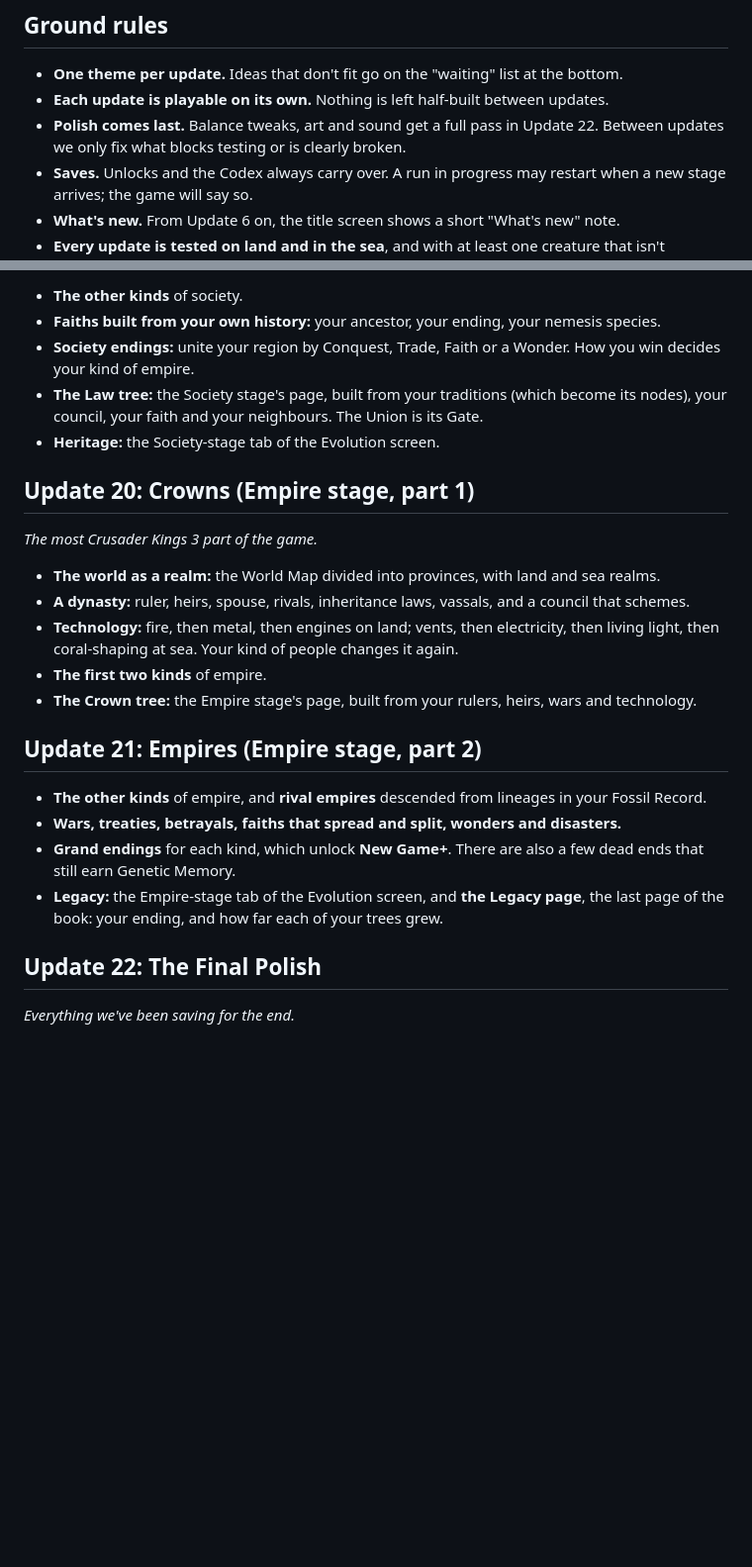
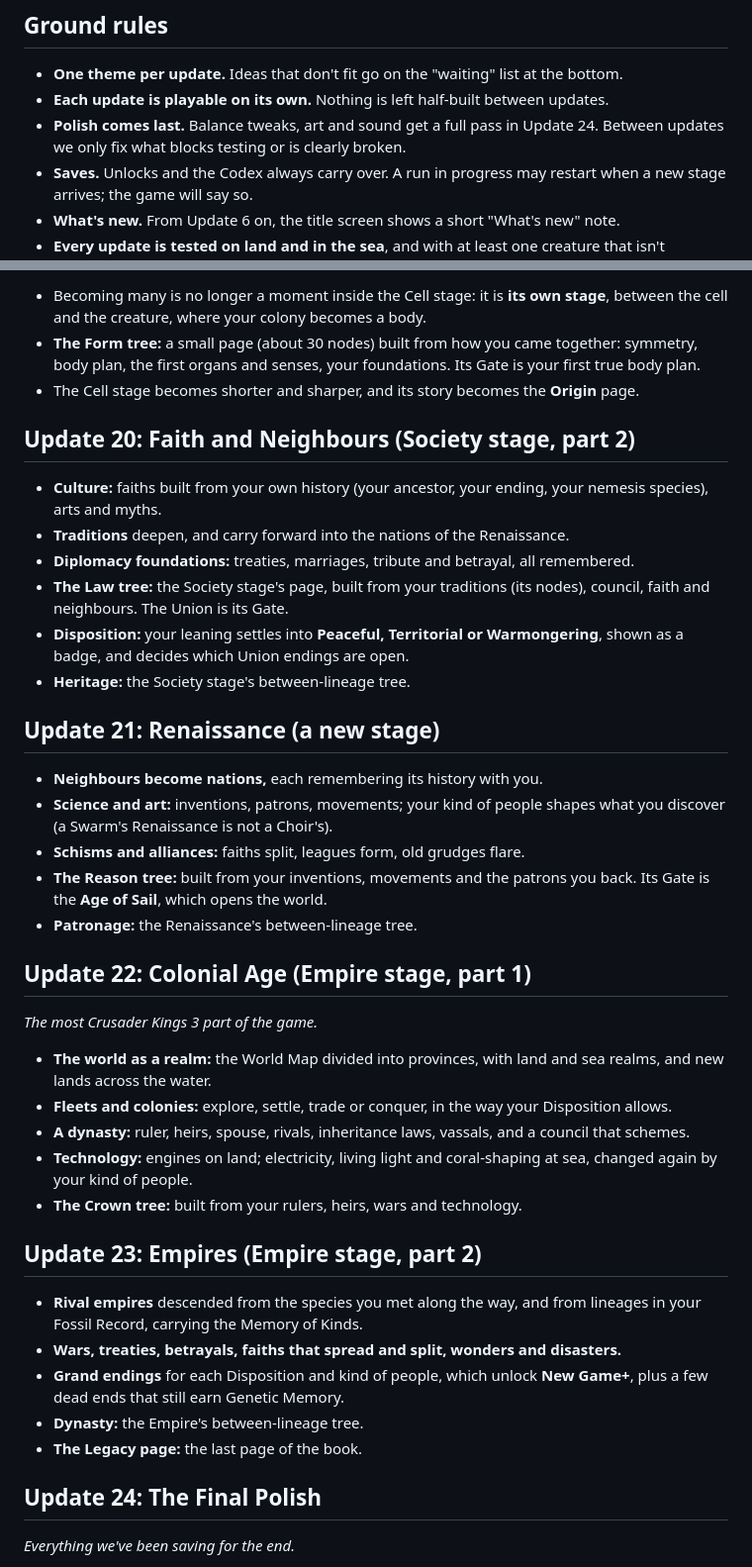
Before and after one commit to need4name/spore-rougelike, a Markdown page: docs/ROADMAP.md, 2 parts joined by grey strips. Shown at 99% size. Drawn GitHub-style; blank space fills up the shorter version.

```diff
--- a/docs/ROADMAP.md
+++ b/docs/ROADMAP.md
@@ -120,7 +122,7 @@ The "not a mammal" and "Paths of Mind" updates now come after these, still befor
 
 - **One theme per update.** Ideas that don't fit go on the "waiting" list at the bottom.
 - **Each update is playable on its own.** Nothing is left half-built between updates.
-- **Polish comes last.** Balance tweaks, art and sound get a full pass in Update 22. Between updates we only fix what blocks testing or is clearly broken.
+- **Polish comes last.** Balance tweaks, art and sound get a full pass in Update 24. Between updates we only fix what blocks testing or is clearly broken.
 - **Saves.** Unlocks and the Codex always carry over. A run in progress may restart when a new stage arrives; the game will say so.
 - **What's new.** From Update 6 on, the title screen shows a short "What's new" note.
 - **Every update is tested on land and in the sea**, and with at least one creature that isn't bilateral.
@@ -467,28 +498,44 @@ What players love most is the Mind tree: you can never finish it in one life, it
 
-- **The other kinds** of society.
-- **Faiths built from your own history:** your ancestor, your ending, your nemesis species.
-- **Society endings:** unite your region by Conquest, Trade, Faith or a Wonder. How you win decides your kind of empire.
-- **The Law tree:** the Society stage's page, built from your traditions (which become its nodes), your council, your faith and your neighbours. The Union is its Gate.
-- **Heritage:** the Society-stage tab of the Evolution screen.
+- Becoming many is no longer a moment inside the Cell stage: it is **its own stage**, between the cell and the creature, where your colony becomes a body.
+- **The Form tree:** a small page (about 30 nodes) built from how you came together: symmetry, body plan, the first organs and senses, your foundations. Its Gate is your first true body plan.
+- The Cell stage becomes shorter and sharper, and its story becomes the **Origin** page.
 
-## Update 20: Crowns (Empire stage, part 1)
+## Update 20: Faith and Neighbours (Society stage, part 2)
+
+- **Culture:** faiths built from your own history (your ancestor, your ending, your nemesis species), arts and myths.
+- **Traditions** deepen, and carry forward into the nations of the Renaissance.
+- **Diplomacy foundations:** treaties, marriages, tribute and betrayal, all remembered.
+- **The Law tree:** the Society stage's page, built from your traditions (its nodes), council, faith and neighbours. The Union is its Gate.
+- **Disposition:** your leaning settles into **Peaceful, Territorial or Warmongering**, shown as a badge, and decides which Union endings are open.
+- **Heritage:** the Society stage's between-lineage tree.
+
+## Update 21: Renaissance (a new stage)
+
+- **Neighbours become nations,** each remembering its history with you.
+- **Science and art:** inventions, patrons, movements; your kind of people shapes what you discover (a Swarm's Renaissance is not a Choir's).
+- **Schisms and alliances:** faiths split, leagues form, old grudges flare.
+- **The Reason tree:** built from your inventions, movements and the patrons you back. Its Gate is the **Age of Sail**, which opens the world.
+- **Patronage:** the Renaissance's between-lineage tree.
+
+## Update 22: Colonial Age (Empire stage, part 1)
 
 *The most Crusader Kings 3 part of the game.*
 
-- **The world as a realm:** the World Map divided into provinces, with land and sea realms.
+- **The world as a realm:** the World Map divided into provinces, with land and sea realms, and new lands across the water.
+- **Fleets and colonies:** explore, settle, trade or conquer, in the way your Disposition allows.
 - **A dynasty:** ruler, heirs, spouse, rivals, inheritance laws, vassals, and a council that schemes.
-- **Technology:** fire, then metal, then engines on land; vents, then electricity, then living light, then coral-shaping at sea. Your kind of people changes it again.
-- **The first two kinds** of empire.
-- **The Crown tree:** the Empire stage's page, built from your rulers, heirs, wars and technology.
+- **Technology:** engines on land; electricity, living light and coral-shaping at sea, changed again by your kind of people.
+- **The Crown tree:** built from your rulers, heirs, wars and technology.
 
-## Update 21: Empires (Empire stage, part 2)
+## Update 23: Empires (Empire stage, part 2)
 
-- **The other kinds** of empire, and **rival empires** descended from lineages in your Fossil Record.
+- **Rival empires** descended from the species you met along the way, and from lineages in your Fossil Record, carrying the Memory of Kinds.
 - **Wars, treaties, betrayals, faiths that spread and split, wonders and disasters.**
-- **Grand endings** for each kind, which unlock **New Game+**. There are also a few dead ends that still earn Genetic Memory.
-- **Legacy:** the Empire-stage tab of the Evolution screen, and **the Legacy page**, the last page of the book: your ending, and how far each of your trees grew.
+- **Grand endings** for each Disposition and kind of people, which unlock **New Game+**, plus a few dead ends that still earn Genetic Memory.
+- **Dynasty:** the Empire's between-lineage tree.
+- **The Legacy page:** the last page of the book.
 
-## Update 22: The Final Polish
+## Update 24: The Final Polish
 
 *Everything we've been saving for the end.*
 
```
Also changed, not shown: other parts of docs/ROADMAP.md (+61 -30 lines), docs/LATER_STAGES.md (+2 -0 lines).
